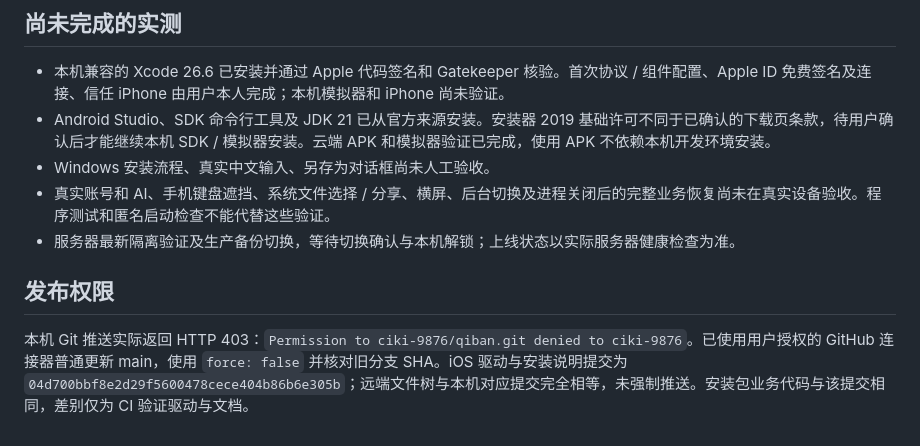
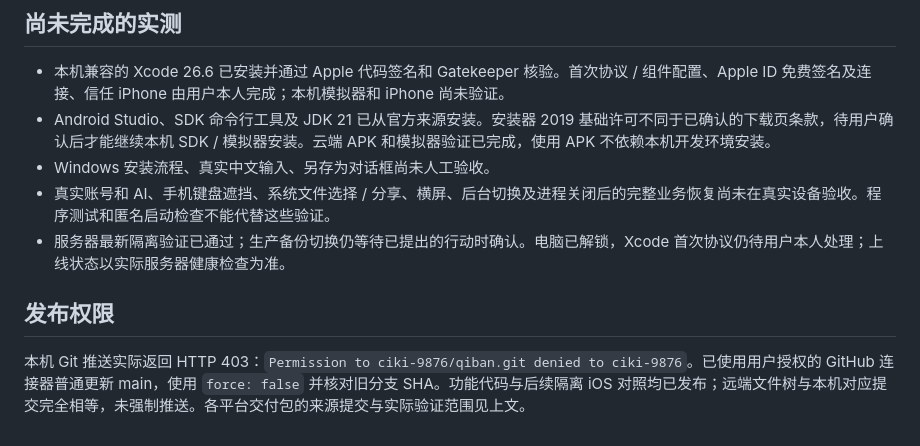
Before and after one commit to ciki-9876/qiban, a Markdown page: clients/TEST-REPORT.md, the part around one of its changes. Rendered like a GitHub page.

```diff
--- a/clients/TEST-REPORT.md
+++ b/clients/TEST-REPORT.md
@@ -42,8 +50,8 @@
 - Android Studio、SDK 命令行工具及 JDK 21 已从官方来源安装。安装器 2019 基础许可不同于已确认的下载页条款，待用户确认后才能继续本机 SDK / 模拟器安装。云端 APK 和模拟器验证已完成，使用 APK 不依赖本机开发环境安装。
 - Windows 安装流程、真实中文输入、另存为对话框尚未人工验收。
 - 真实账号和 AI、手机键盘遮挡、系统文件选择 / 分享、横屏、后台切换及进程关闭后的完整业务恢复尚未在真实设备验收。程序测试和匿名启动检查不能代替这些验证。
-- 服务器最新隔离验证及生产备份切换，等待切换确认与本机解锁；上线状态以实际服务器健康检查为准。
+- 服务器最新隔离验证已通过；生产备份切换仍等待已提出的行动时确认。电脑已解锁，Xcode 首次协议仍待用户本人处理；上线状态以实际服务器健康检查为准。
 
 ## 发布权限
 
-本机 Git 推送实际返回 HTTP 403：`Permission to ciki-9876/qiban.git denied to ciki-9876`。已使用用户授权的 GitHub 连接器普通更新 main，使用 `force: false` 并核对旧分支 SHA。iOS 驱动与安装说明提交为 `04d700bbf8e2d29f5600478cece404b86b6e305b`；远端文件树与本机对应提交完全相等，未强制推送。安装包业务代码与该提交相同，差别仅为 CI 验证驱动与文档。
+本机 Git 推送实际返回 HTTP 403：`Permission to ciki-9876/qiban.git denied to ciki-9876`。已使用用户授权的 GitHub 连接器普通更新 main，使用 `force: false` 并核对旧分支 SHA。功能代码与后续隔离 iOS 对照均已发布；远端文件树与本机对应提交完全相等，未强制推送。各平台交付包的来源提交与实际验证范围见上文。
```
Also changed, not shown: other parts of clients/TEST-REPORT.md (+20 -12 lines).
